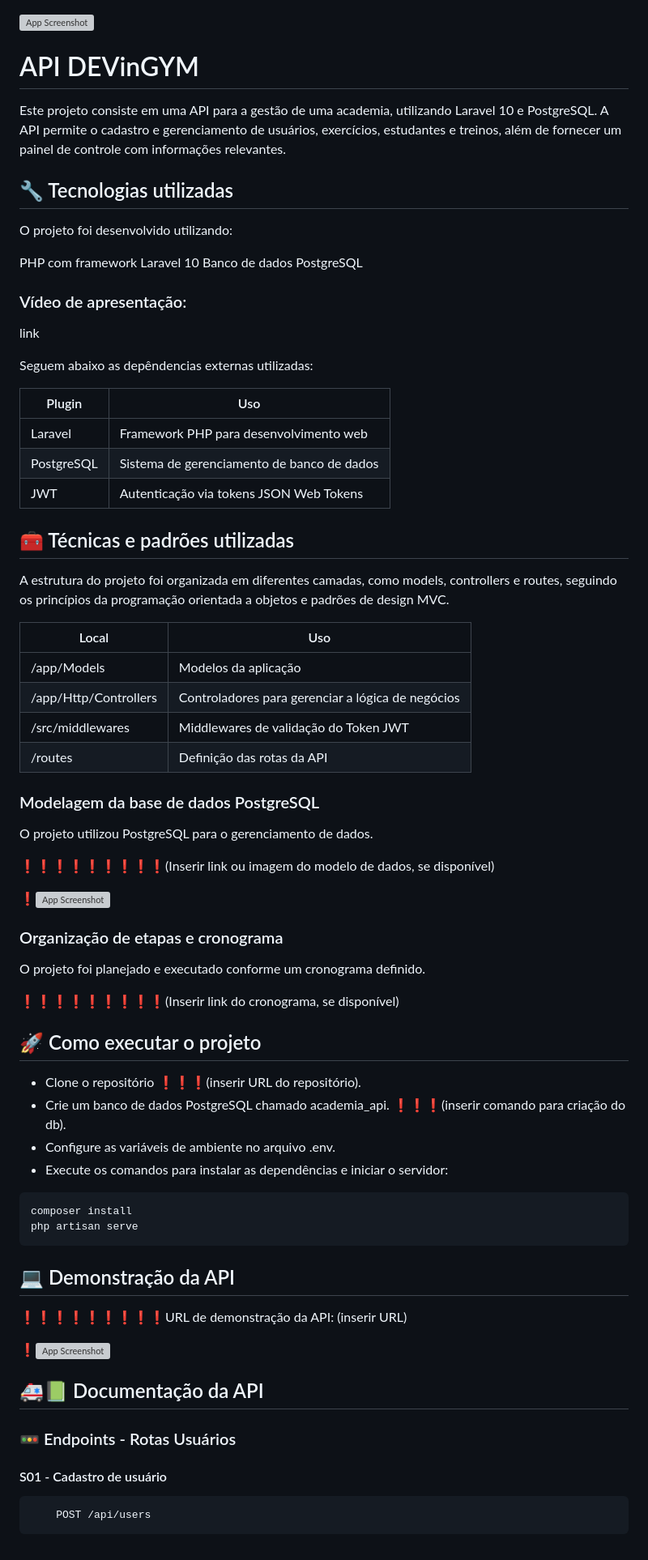
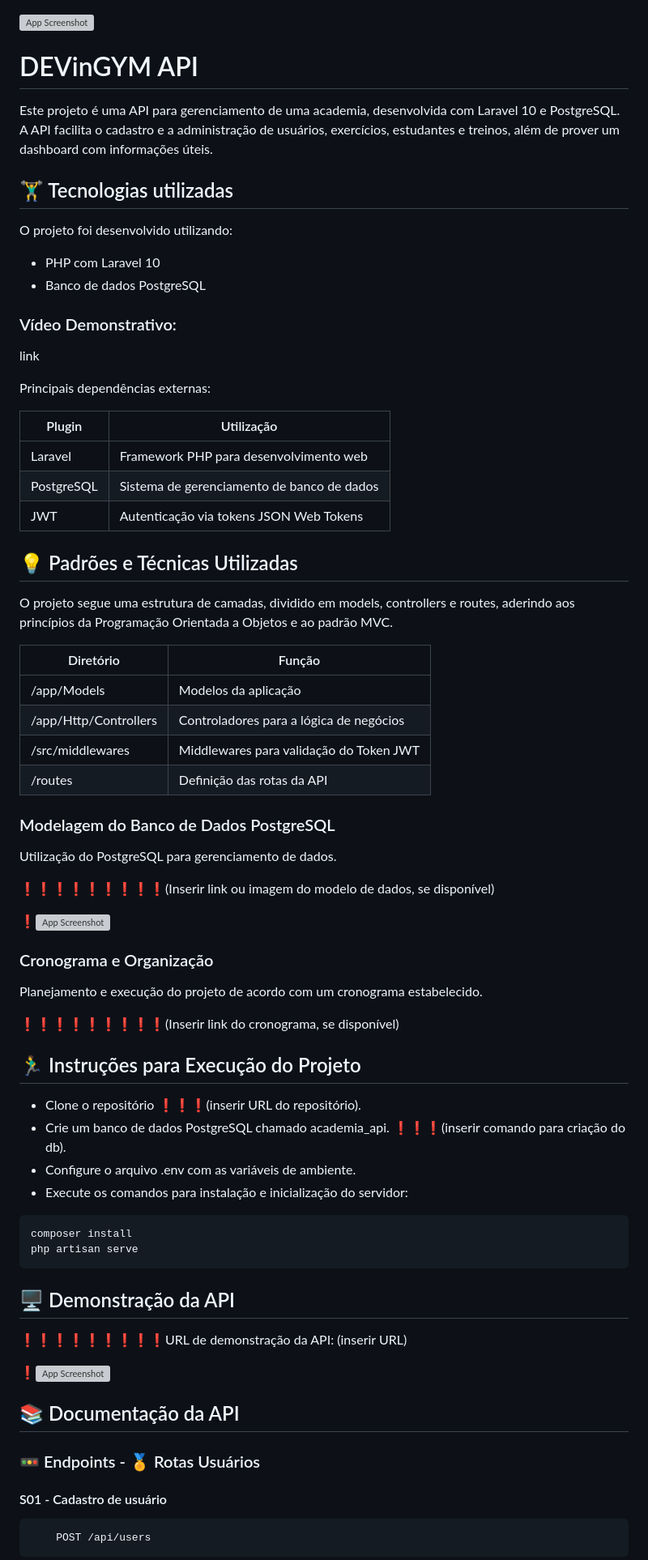
Before and after one commit to vdr3w/projeto-devinhouse-m2, a Markdown page: README.md, the part around one of its changes. Shown at 81% size. GitHub-like rendering; grey boxes are pictures that could not be loaded.

````diff
--- a/README.md
+++ b/README.md
@@ -1,74 +1,72 @@
 ![App Screenshot](https://github.com/vdr3w/projeto-devinhouse-m2/assets/84882983/bf5dec84-d33e-4b68-b129-16518129ab9f)
-# API DEVinGYM
+# DEVinGYM API
 
-Este projeto consiste em uma API para a gestão de uma academia, utilizando Laravel 10 e PostgreSQL. A API permite o cadastro e gerenciamento de usuários, exercícios, estudantes e treinos, além de fornecer um painel de controle com informações relevantes.
+Este projeto é uma API para gerenciamento de uma academia, desenvolvida com Laravel 10 e PostgreSQL. A API facilita o cadastro e a administração de usuários, exercícios, estudantes e treinos, além de prover um dashboard com informações úteis.
 
-## 🔧 Tecnologias utilizadas
+## 🏋️‍♂️ Tecnologias utilizadas
 
 O projeto foi desenvolvido utilizando:
 
-PHP com framework Laravel 10
-Banco de dados PostgreSQL
+- PHP com Laravel 10
+- Banco de dados PostgreSQL
 
-### Vídeo de apresentação:
+### Vídeo Demonstrativo:
 link
 
-Seguem abaixo as depêndencias externas utilizadas:
+Principais dependências externas:
 
-
-| Plugin | Uso |
-| ------ | ------ |
+| Plugin | Utilização |
+| ------ | ---------- |
 | Laravel | Framework PHP para desenvolvimento web |
 | PostgreSQL | Sistema de gerenciamento de banco de dados |
 | JWT | Autenticação via tokens JSON Web Tokens |
 
-## 🧰 Técnicas e padrões utilizadas
+## 💡 Padrões e Técnicas Utilizadas
 
-A estrutura do projeto foi organizada em diferentes camadas, como models, controllers e routes, seguindo os princípios da programação orientada a objetos e padrões de design MVC.
+O projeto segue uma estrutura de camadas, dividido em models, controllers e routes, aderindo aos princípios da Programação Orientada a Objetos e ao padrão MVC.
 
-| Local | Uso |
-| ------ | ------ |
+| Diretório | Função |
+| --------- | ------ |
 | /app/Models | Modelos da aplicação |
-| /app/Http/Controllers | Controladores para gerenciar a lógica de negócios |
-| /src/middlewares | Middlewares de validação do Token JWT |
+| /app/Http/Controllers | Controladores para a lógica de negócios |
+| /src/middlewares | Middlewares para validação do Token JWT |
 | /routes | Definição das rotas da API |
 
-### Modelagem da base de dados PostgreSQL
+### Modelagem do Banco de Dados PostgreSQL
 
-O projeto utilizou PostgreSQL para o gerenciamento de dados.
+Utilização do PostgreSQL para gerenciamento de dados.
 
 ❗❗❗❗❗❗❗❗❗(Inserir link ou imagem do modelo de dados, se disponível)
 
 ❗![App Screenshot](https://raw.githubusercontent.com/devmariano/project_files_repo/main/modelo_db.jpg)
 
-### Organização de etapas e cronograma
+### Cronograma e Organização
 
-O projeto foi planejado e executado conforme um cronograma definido.
+Planejamento e execução do projeto de acordo com um cronograma estabelecido.
 
 ❗❗❗❗❗❗❗❗❗(Inserir link do cronograma, se disponível)
 
-
-## 🚀 Como executar o projeto
+## 🏃‍♂️ Instruções para Execução do Projeto
 
 - Clone o repositório ❗❗❗(inserir URL do repositório).
 - Crie um banco de dados PostgreSQL chamado academia_api. ❗❗❗(inserir comando para criação do db).
-- Configure as variáveis de ambiente no arquivo .env.
-- Execute os comandos para instalar as dependências e iniciar o servidor:
+- Configure o arquivo .env com as variáveis de ambiente.
+- Execute os comandos para instalação e inicialização do servidor:
 
 ```
 composer install
 php artisan serve
 ```
 
-## 💻 Demonstração da API
+## 🖥️ Demonstração da API
 
 ❗❗❗❗❗❗❗❗❗URL de demonstração da API: (inserir URL)
 
 ❗![App Screenshot](https://raw.githubusercontent.com/devmariano/project_files_repo/main/teste_rota.jpg)
 
-## 🚑📗 Documentação da API
+## 📚 Documentação da API
 
-### 🚥 Endpoints - Rotas Usuários
+### 🚥 Endpoints - 🏅 Rotas Usuários
 #### S01 - Cadastro de usuário
 
 ```http
````
Also changed, not shown: other parts of README.md (+8 -6 lines).
